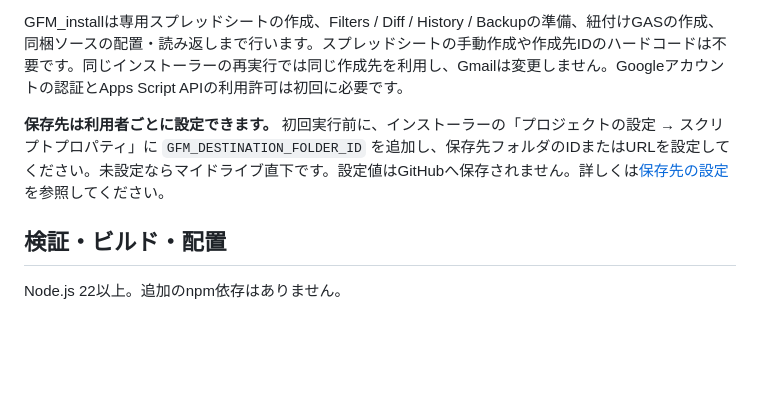
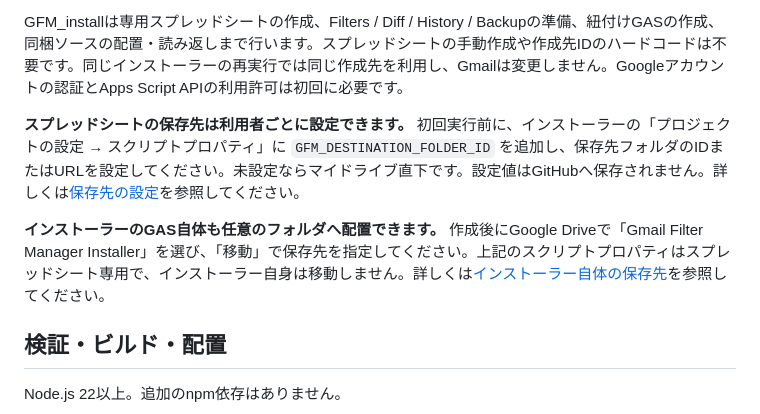
Before and after one commit to KotaOnodera/gmail-filter-manager, a Markdown page: README.md, the part around the change. Drawn GitHub-style; blank space fills up the shorter version.

Commit message:
docs: インストーラー自体の保存先を明記

```diff
--- a/README.md
+++ b/README.md
@@ -11,7 +11,9 @@ GmailフィルターをGoogleスプレッドシートで編集し、差分確認
 
 GFM_installは専用スプレッドシートの作成、Filters / Diff / History / Backupの準備、紐付けGASの作成、同梱ソースの配置・読み返しまで行います。スプレッドシートの手動作成や作成先IDのハードコードは不要です。同じインストーラーの再実行では同じ作成先を利用し、Gmailは変更しません。Googleアカウントの認証とApps Script APIの利用許可は初回に必要です。
 
-**保存先は利用者ごとに設定できます。** 初回実行前に、インストーラーの「プロジェクトの設定 → スクリプトプロパティ」に `GFM_DESTINATION_FOLDER_ID` を追加し、保存先フォルダのIDまたはURLを設定してください。未設定ならマイドライブ直下です。設定値はGitHubへ保存されません。詳しくは[保存先の設定](docs/setup.md#保存先の設定)を参照してください。
+**スプレッドシートの保存先は利用者ごとに設定できます。** 初回実行前に、インストーラーの「プロジェクトの設定 → スクリプトプロパティ」に `GFM_DESTINATION_FOLDER_ID` を追加し、保存先フォルダのIDまたはURLを設定してください。未設定ならマイドライブ直下です。設定値はGitHubへ保存されません。詳しくは[保存先の設定](docs/setup.md#保存先の設定)を参照してください。
+
+**インストーラーのGAS自体も任意のフォルダへ配置できます。** 作成後にGoogle Driveで「Gmail Filter Manager Installer」を選び、「移動」で保存先を指定してください。上記のスクリプトプロパティはスプレッドシート専用で、インストーラー自身は移動しません。詳しくは[インストーラー自体の保存先](docs/setup.md#インストーラー自体の保存先)を参照してください。
 
 ## 検証・ビルド・配置
 
```
Also changed, not shown: docs/setup.md (+8 -0 lines).
